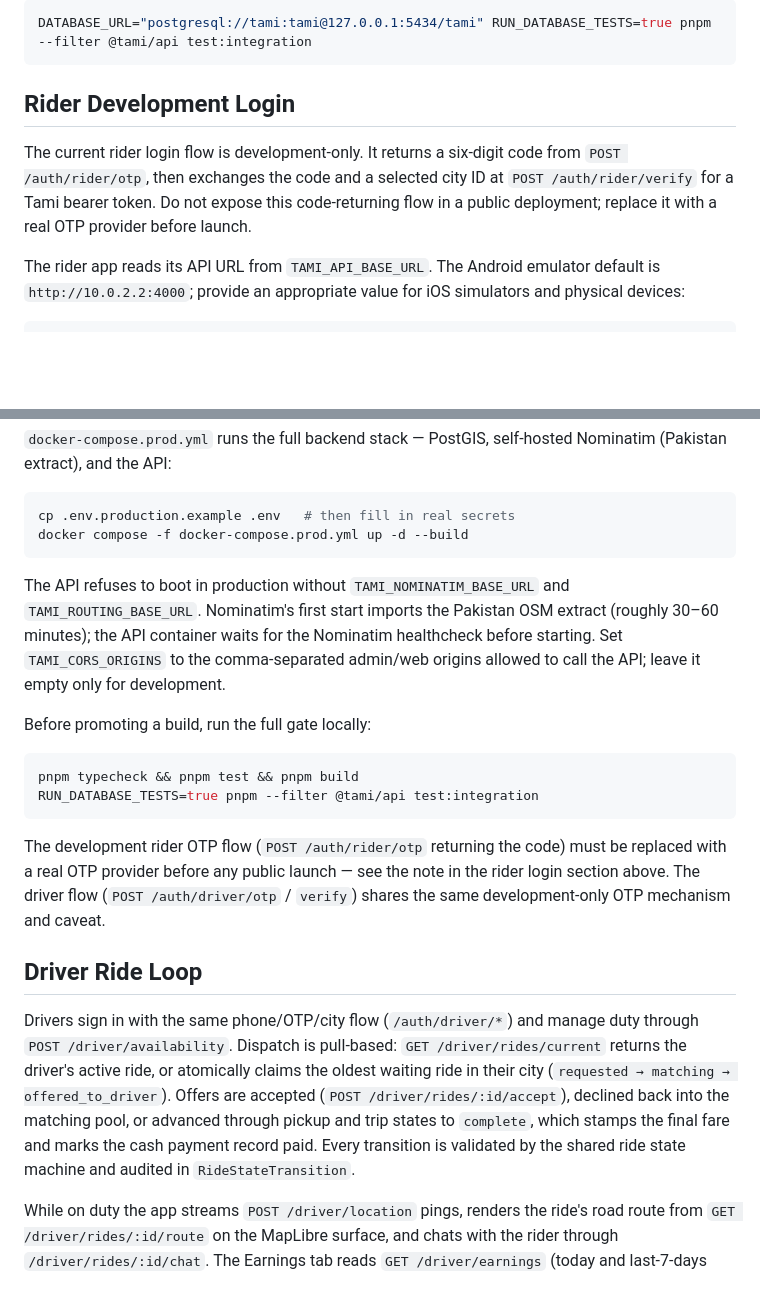
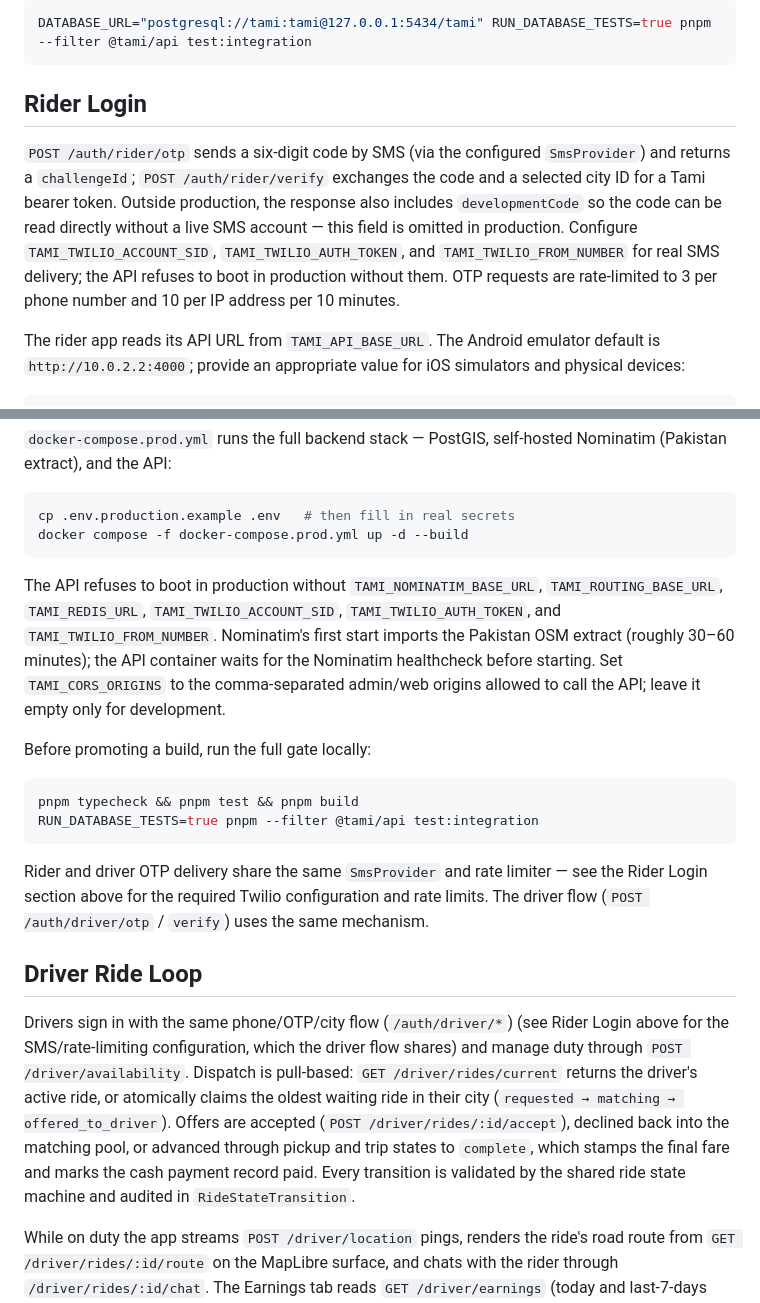
Before and after one commit to itecknologiteams/tami, a Markdown page: README.md, 2 parts joined by grey strips. Drawn GitHub-style; blank space fills up the shorter version.

Commit message:
docs: document real sms otp delivery and rate limiting

````diff
--- a/README.md
+++ b/README.md
@@ -59,9 +59,17 @@ Run the database integration test against the local service with:
 DATABASE_URL="postgresql://tami:tami@127.0.0.1:5434/tami" RUN_DATABASE_TESTS=true pnpm --filter @tami/api test:integration
 ```
 
-## Rider Development Login
+## Rider Login
 
-The current rider login flow is development-only. It returns a six-digit code from `POST /auth/rider/otp`, then exchanges the code and a selected city ID at `POST /auth/rider/verify` for a Tami bearer token. Do not expose this code-returning flow in a public deployment; replace it with a real OTP provider before launch.
+`POST /auth/rider/otp` sends a six-digit code by SMS (via the configured
+`SmsProvider`) and returns a `challengeId`; `POST /auth/rider/verify`
+exchanges the code and a selected city ID for a Tami bearer token. Outside
+production, the response also includes `developmentCode` so the code can be
+read directly without a live SMS account — this field is omitted in
+production. Configure `TAMI_TWILIO_ACCOUNT_SID`, `TAMI_TWILIO_AUTH_TOKEN`,
+and `TAMI_TWILIO_FROM_NUMBER` for real SMS delivery; the API refuses to
+boot in production without them. OTP requests are rate-limited to 3 per
+phone number and 10 per IP address per 10 minutes.
 
 The rider app reads its API URL from `TAMI_API_BASE_URL`. The Android emulator default is `http://10.0.2.2:4000`; provide an appropriate value for iOS simulators and physical devices:
 
@@ -116,7 +124,7 @@ cp .env.production.example .env   # then fill in real secrets
 docker compose -f docker-compose.prod.yml up -d --build
 ```
 
-The API refuses to boot in production without `TAMI_NOMINATIM_BASE_URL` and `TAMI_ROUTING_BASE_URL`. Nominatim's first start imports the Pakistan OSM extract (roughly 30–60 minutes); the API container waits for the Nominatim healthcheck before starting. Set `TAMI_CORS_ORIGINS` to the comma-separated admin/web origins allowed to call the API; leave it empty only for development.
+The API refuses to boot in production without `TAMI_NOMINATIM_BASE_URL`, `TAMI_ROUTING_BASE_URL`, `TAMI_REDIS_URL`, `TAMI_TWILIO_ACCOUNT_SID`, `TAMI_TWILIO_AUTH_TOKEN`, and `TAMI_TWILIO_FROM_NUMBER`. Nominatim's first start imports the Pakistan OSM extract (roughly 30–60 minutes); the API container waits for the Nominatim healthcheck before starting. Set `TAMI_CORS_ORIGINS` to the comma-separated admin/web origins allowed to call the API; leave it empty only for development.
 
 Before promoting a build, run the full gate locally:
 
@@ -125,11 +133,11 @@ pnpm typecheck && pnpm test && pnpm build
 RUN_DATABASE_TESTS=true pnpm --filter @tami/api test:integration
 ```
 
-The development rider OTP flow (`POST /auth/rider/otp` returning the code) must be replaced with a real OTP provider before any public launch — see the note in the rider login section above. The driver flow (`POST /auth/driver/otp` / `verify`) shares the same development-only OTP mechanism and caveat.
+Rider and driver OTP delivery share the same `SmsProvider` and rate limiter — see the Rider Login section above for the required Twilio configuration and rate limits. The driver flow (`POST /auth/driver/otp` / `verify`) uses the same mechanism.
 
 ## Driver Ride Loop
 
-Drivers sign in with the same phone/OTP/city flow (`/auth/driver/*`) and manage duty through `POST /driver/availability`. Dispatch is pull-based: `GET /driver/rides/current` returns the driver's active ride, or atomically claims the oldest waiting ride in their city (`requested → matching → offered_to_driver`). Offers are accepted (`POST /driver/rides/:id/accept`), declined back into the matching pool, or advanced through pickup and trip states to `complete`, which stamps the final fare and marks the cash payment record paid. Every transition is validated by the shared ride state machine and audited in `RideStateTransition`.
+Drivers sign in with the same phone/OTP/city flow (`/auth/driver/*`) (see Rider Login above for the SMS/rate-limiting configuration, which the driver flow shares) and manage duty through `POST /driver/availability`. Dispatch is pull-based: `GET /driver/rides/current` returns the driver's active ride, or atomically claims the oldest waiting ride in their city (`requested → matching → offered_to_driver`). Offers are accepted (`POST /driver/rides/:id/accept`), declined back into the matching pool, or advanced through pickup and trip states to `complete`, which stamps the final fare and marks the cash payment record paid. Every transition is validated by the shared ride state machine and audited in `RideStateTransition`.
 
 While on duty the app streams `POST /driver/location` pings, renders the ride's road route from `GET /driver/rides/:id/route` on the MapLibre surface, and chats with the rider through `/driver/rides/:id/chat`. The Earnings tab reads `GET /driver/earnings` (today and last-7-days totals) and `GET /driver/rides/history`; the shell has Duty, Earnings, and Account tabs in the same liquid-glass design language as the rider app. Run the driver app with:
 
````
